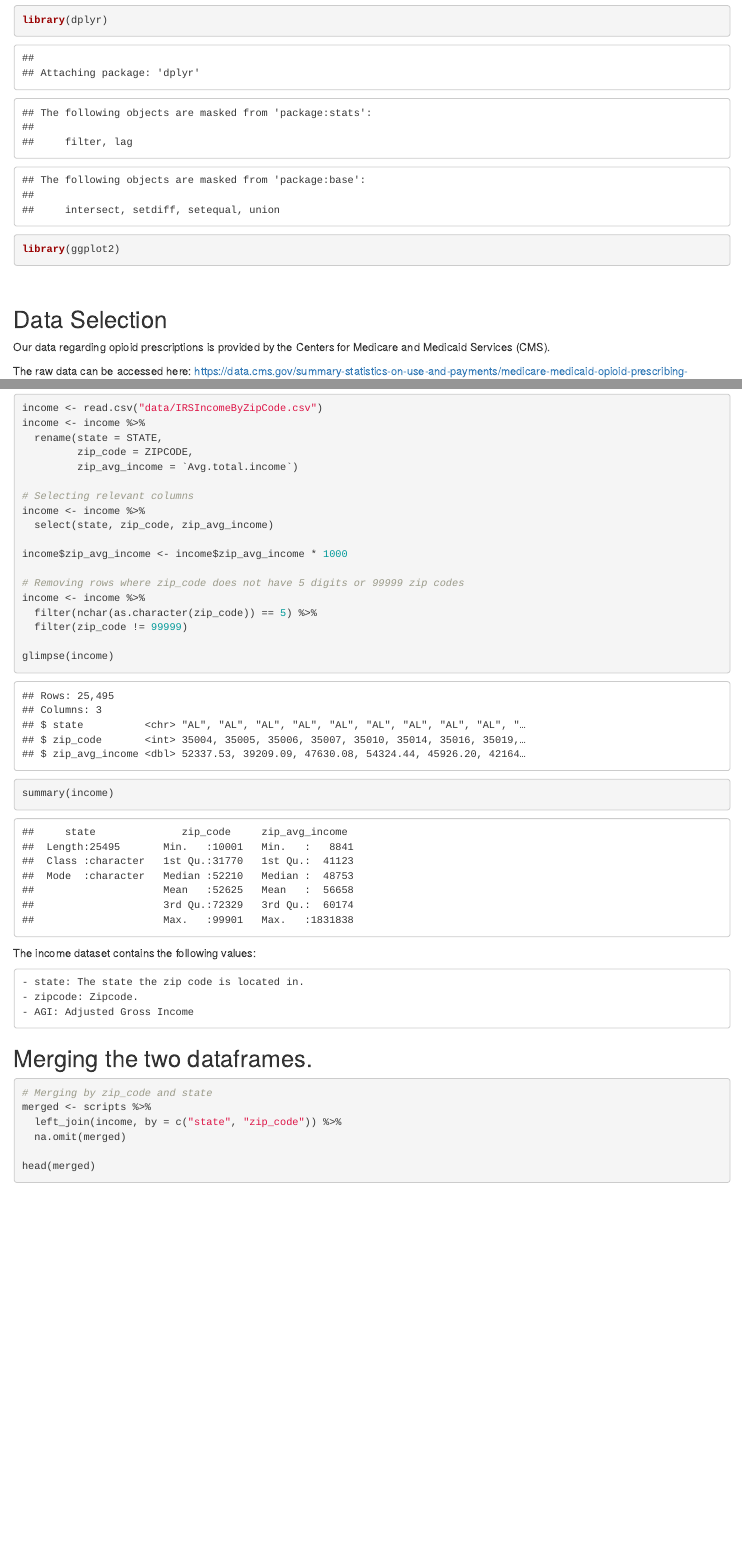
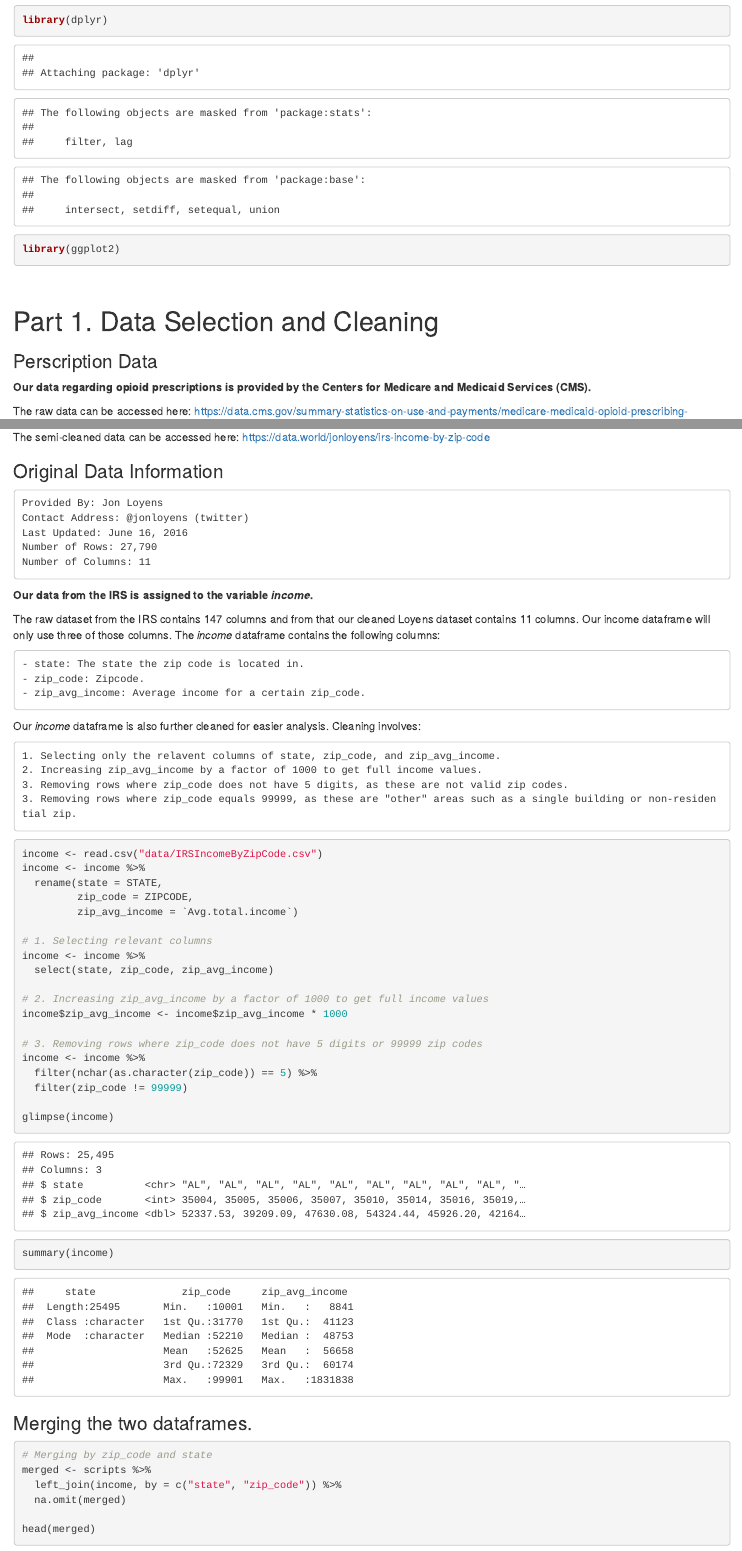
Before and after one commit to srak71/DSA-8030, an R Markdown document (R_Project/opioid_prescriptions.Rmd): the page in a window 1100 px wide, from 120 px down, and a second part further down, joined at a grey line. The pictures show the output file R_Project/opioid_prescriptions.html that the author committed with the source, opened offline.

Commit message:
Fixed markdown text

````diff
--- a/R_Project/opioid_prescriptions.Rmd
+++ b/R_Project/opioid_prescriptions.Rmd
@@ -12,9 +12,11 @@ library(ggplot2)
 
 <br>
 
-## Data Selection
+# Part 1. Data Selection and Cleaning
 
-Our data regarding opioid prescriptions is provided by the Centers for Medicare and Medicaid Services (CMS).
+### Perscription Data
+
+**Our data regarding opioid prescriptions is provided by the Centers for Medicare and Medicaid Services (CMS).**
 
 The raw data can be accessed here: https://data.cms.gov/summary-statistics-on-use-and-payments/medicare-medicaid-opioid-prescribing-rates/medicare-part-d-opioid-prescribing-rates-by-geography
 
@@ -42,15 +64,15 @@ scripts <- scripts %>%
          LA_op_cnt = Long.Acting.Opioid.Claim.Count,
          LA_op_rate = Long.Acting.Opioid.Prescribing.Rate)
 
-# Selecting relevant columns
+# 1. Selecting relevant columns
 scripts <- scripts %>%
-  select(zip_code, state, doc_spec, op_cnt, op_rate, LA_op_cnt, LA_op_rate)
+  select(zip_code, state, doc_spec, tot_presc_cnt, op_cnt, op_rate, LA_op_cnt, LA_op_rate)
 
-# Removing doctors who have not prescribed any opioids
+# 2. Removing doctors who have not prescribed any opioids
 scripts <- scripts %>%
   filter(op_cnt > 0 | LA_op_cnt > 0)
 
-# Replacing NA values in LA_op_cnt and LA_op_rate with 0
+# 3. Replacing NA values in LA_op_cnt and LA_op_rate with 0
 scripts$LA_op_cnt[is.na(scripts$LA_op_cnt)] <- 0
 scripts$LA_op_rate[is.na(scripts$LA_op_rate)] <- 0
 
@@ -92,6 +96,31 @@ I will be using a semi-cleaned version of this IRS data, created by Jon Loyens a
 
 The semi-cleaned data can be accessed here: https://data.world/jonloyens/irs-income-by-zip-code
 
+### Original Data Information
+
+    Provided By: Jon Loyens
+    Contact Address: @jonloyens (twitter)
+    Last Updated: June 16, 2016
+    Number of Rows: 27,790
+    Number of Columns: 11
+
+
+**Our data from the IRS is assigned to the variable *income*.**
+
+The raw dataset from the IRS contains 147 columns and from that our cleaned Loyens dataset contains 11 columns.
+Our income dataframe will only use three of those columns. The *income* dataframe contains the following columns:
+
+    - state: The state the zip code is located in.
+    - zip_code: Zipcode.
+    - zip_avg_income: Average income for a certain zip_code.
+
+
+Our *income* dataframe is also further cleaned for easier analysis. Cleaning involves:
+
+    1. Selecting only the relavent columns of state, zip_code, and zip_avg_income.
+    2. Increasing zip_avg_income by a factor of 1000 to get full income values.
+    3. Removing rows where zip_code does not have 5 digits, as these are not valid zip codes.
+    3. Removing rows where zip_code equals 99999, as these are "other" areas such as a single building or non-residential zip.
 
 ```{R}
 income <- read.csv("data/IRSIncomeByZipCode.csv")
@@ -100,13 +129,14 @@ income <- income %>%
          zip_code = ZIPCODE,
          zip_avg_income = `Avg.total.income`)
 
-# Selecting relevant columns
+# 1. Selecting relevant columns
 income <- income %>%
   select(state, zip_code, zip_avg_income)
 
+# 2. Increasing zip_avg_income by a factor of 1000 to get full income values
 income$zip_avg_income <- income$zip_avg_income * 1000
 
-# Removing rows where zip_code does not have 5 digits or 99999 zip codes
+# 3. Removing rows where zip_code does not have 5 digits or 99999 zip codes
 income <- income %>%
   filter(nchar(as.character(zip_code)) == 5) %>%
   filter(zip_code != 99999)
@@ -119,18 +148,10 @@ Our data from the IRS, and partially cleaned by Jon Loyens, is assigned to the v
 
-The income dataset contains the following values:
-
-    - state: The state the zip code is located in.
-    - zipcode: Zipcode.
-    - AGI: Adjusted Gross Income
-
-
-## Merging the two dataframes.
+### Merging the two dataframes.
 
 ```{R}
 # Merging by zip_code and state
 merged <- scripts %>%
-  left_join(income, by = c("state", "zip_code")) %>%
-  na.omit(merged)
+  left_join(income, by = c("state", "zip_code"))
 
 head(merged)
 ```
````
Also changed, not shown: R_Project/opioid_prescriptions.html, R_Project/opioid_prescriptions.Rmd (51 more changed lines), 1 other file.
